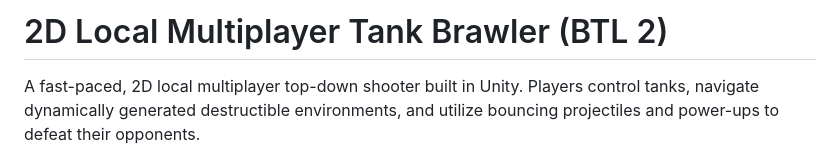
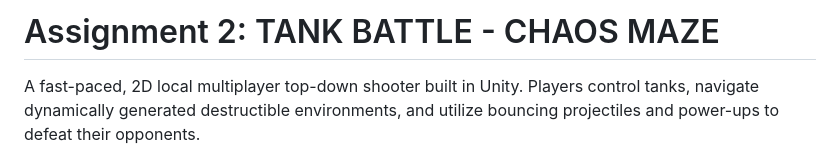
Before and after one commit to WWWatsun/Game-Programming-BTL-2, a Markdown page: README.md, the part around the change. GitHub-like rendering.

```diff
--- a/README.md
+++ b/README.md
@@ -1,4 +1,4 @@
-# 2D Local Multiplayer Tank Brawler (BTL 2)
+# Assignment 2: TANK BATTLE - CHAOS MAZE
 
 A fast-paced, 2D local multiplayer top-down shooter built in Unity. Players control tanks, navigate dynamically generated destructible environments, and utilize bouncing projectiles and power-ups to defeat their opponents.
 
```
